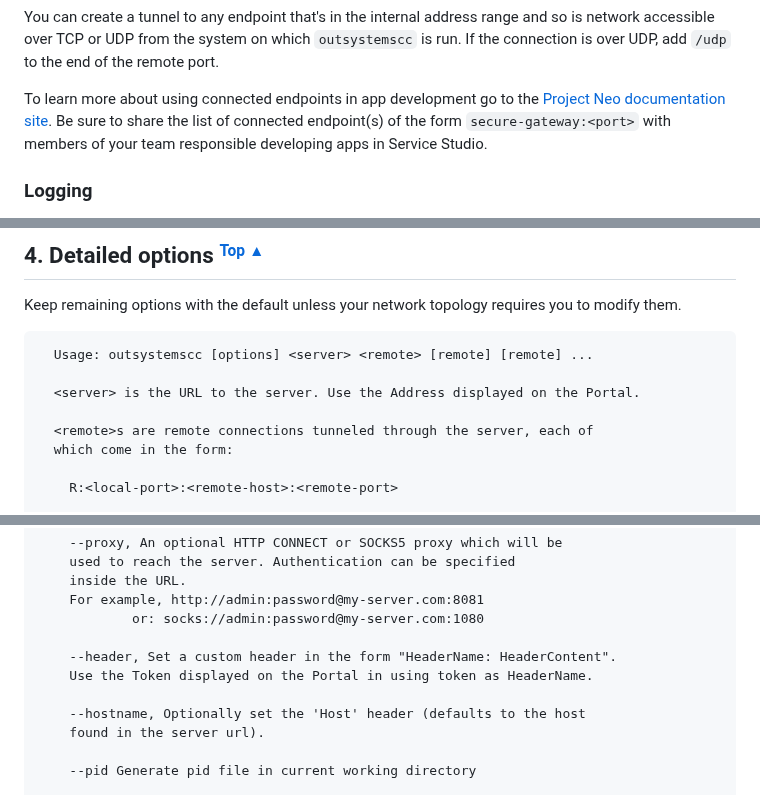
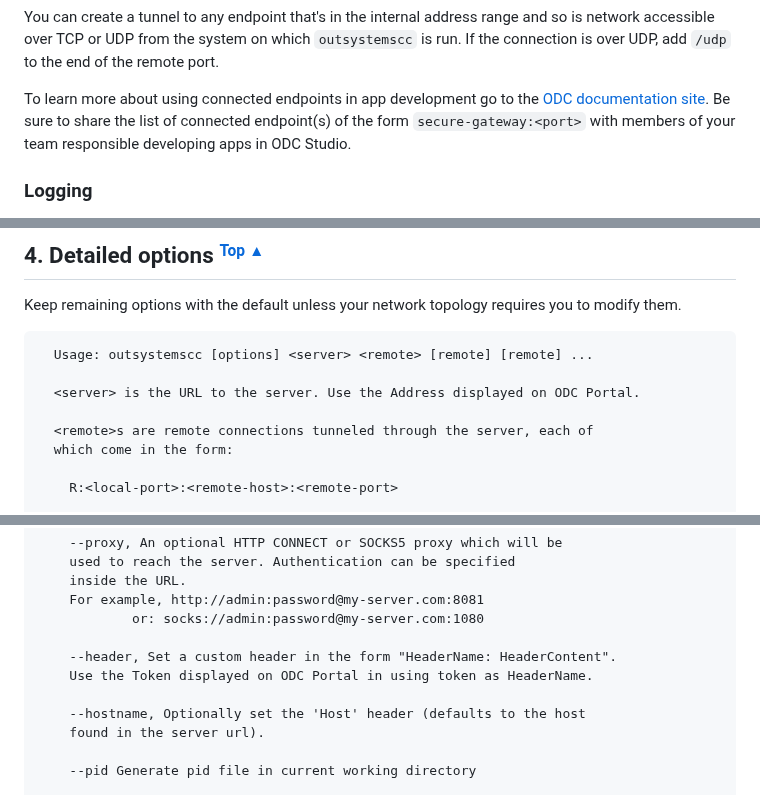
Before and after one commit to OutSystems/cloud-connector, a Markdown page: README.md, 3 parts joined by grey strips. Drawn GitHub-style.

````diff
--- a/README.md
+++ b/README.md
@@ -112,7 +112,7 @@ In the above example you create a tunnel to connect two endpoints. One, as befor
 
 You can create a tunnel to any endpoint that's in the internal address range and so is network accessible over TCP or UDP from the system on which `outsystemscc` is run. If the connection is over UDP, add `/udp` to the end of the remote port.
 
-To learn more about using connected endpoints in app development go to the [Project Neo documentation site](https://www.outsystems.com/goto/secure-gateways). Be sure to share the list of connected endpoint(s) of the form `secure-gateway:<port>` with members of your team responsible developing apps in Service Studio.
+To learn more about using connected endpoints in app development go to the [ODC documentation site](https://www.outsystems.com/goto/secure-gateways). Be sure to share the list of connected endpoint(s) of the form `secure-gateway:<port>` with members of your team responsible developing apps in ODC Studio.
 
 ### <a name="logging"></a> Logging
 
@@ -140,7 +140,7 @@ If your organization uses a centralized log management product, see its document
 ```
   Usage: outsystemscc [options] <server> <remote> [remote] [remote] ...
 
-  <server> is the URL to the server. Use the Address displayed on the Portal.
+  <server> is the URL to the server. Use the Address displayed on ODC Portal.
 
   <remote>s are remote connections tunneled through the server, each of
   which come in the form:
@@ -178,7 +178,7 @@ If your organization uses a centralized log management product, see its document
             or: socks://admin:password@my-server.com:1080
 
     --header, Set a custom header in the form "HeaderName: HeaderContent".
-    Use the Token displayed on the Portal in using token as HeaderName.
+    Use the Token displayed on ODC Portal in using token as HeaderName.
 
     --hostname, Optionally set the 'Host' header (defaults to the host
     found in the server url).
````
Also changed, not shown: other parts of README.md (+7 -7 lines), images/secure-gateways-diag.png, images/secure-gateways-pl.png, 1 other file.
